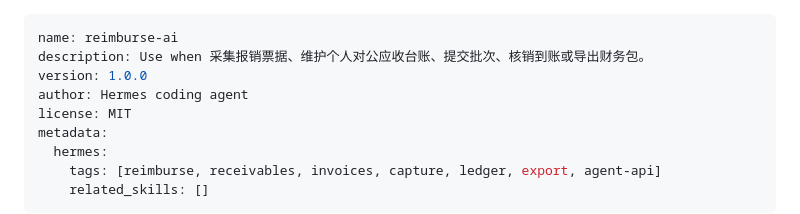
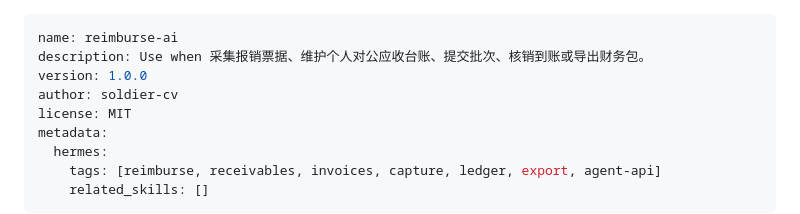
Before and after one commit to soldier-cv/reimburse-ai, a Markdown page: skills/reimburse-ai/SKILL.md, the part around the change. GitHub-like rendering.

Commit message:
docs(skill): 修正技能文档作者信息

```diff
--- a/skills/reimburse-ai/SKILL.md
+++ b/skills/reimburse-ai/SKILL.md
@@ -2,7 +2,7 @@
 name: reimburse-ai
 description: Use when 采集报销票据、维护个人对公应收台账、提交批次、核销到账或导出财务包。
 version: 1.0.0
-author: Hermes coding agent
+author: soldier-cv
 license: MIT
 metadata:
   hermes:
```
